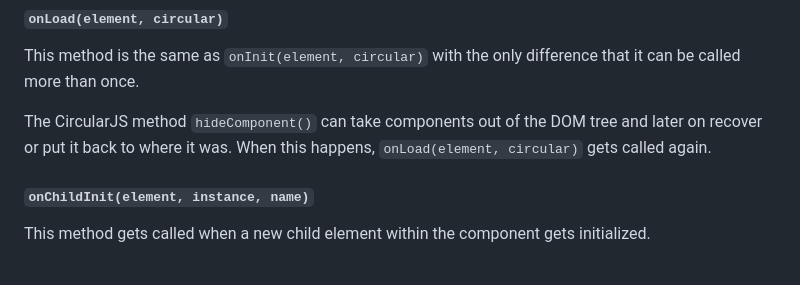
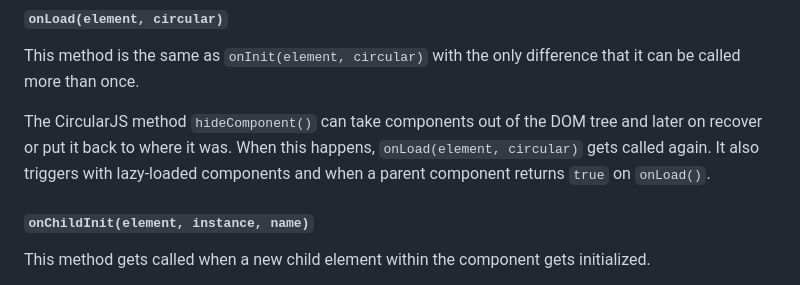
Before and after one commit to PitPik/circularjs, a Markdown page: documentation/API.md, the part around the change. Rendered like a GitHub page.

```diff
--- a/documentation/API.md
+++ b/documentation/API.md
@@ -339,7 +339,7 @@ This method gets called as soon as the component is initialized and rendered on
 
 This method is the same as `onInit(element, circular)` with the only difference that it can be called more than once.
 
-The CircularJS method `hideComponent()` can take components out of the DOM tree and later on recover or put it back to where it was. When this happens, `onLoad(element, circular)` gets called again.
+The CircularJS method `hideComponent()` can take components out of the DOM tree and later on recover or put it back to where it was. When this happens, `onLoad(element, circular)` gets called again. It also triggers with lazy-loaded components and when a parent component returns `true` on `onLoad()`.
 
 ##### `onChildInit(element, instance, name)`
 
```
